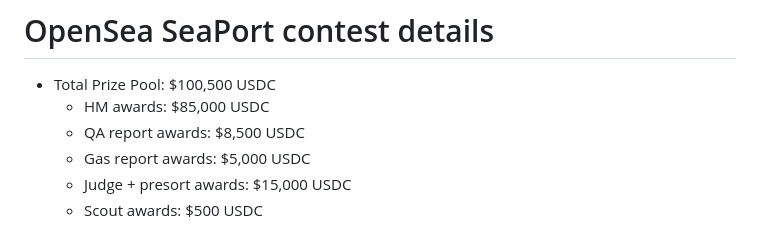
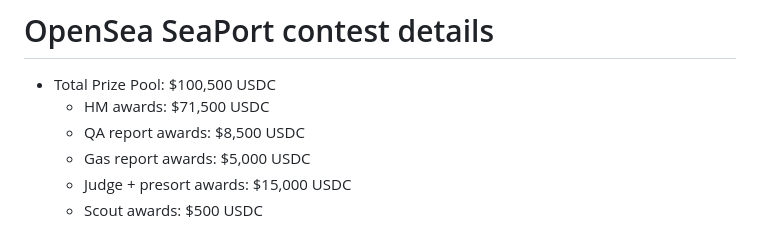
Before and after one commit to code-423n4/2023-01-opensea, a Markdown page: README.md, the part around the change. Drawn GitHub-style.

Commit message:
Corrected HM pool amount

```diff
--- a/README.md
+++ b/README.md
@@ -14,7 +14,7 @@
 # OpenSea SeaPort contest details
 
 - Total Prize Pool: $100,500 USDC
-  - HM awards: $85,000 USDC
+  - HM awards: $71,500 USDC
   - QA report awards: $8,500 USDC
   - Gas report awards: $5,000 USDC
   - Judge + presort awards: $15,000 USDC
```
